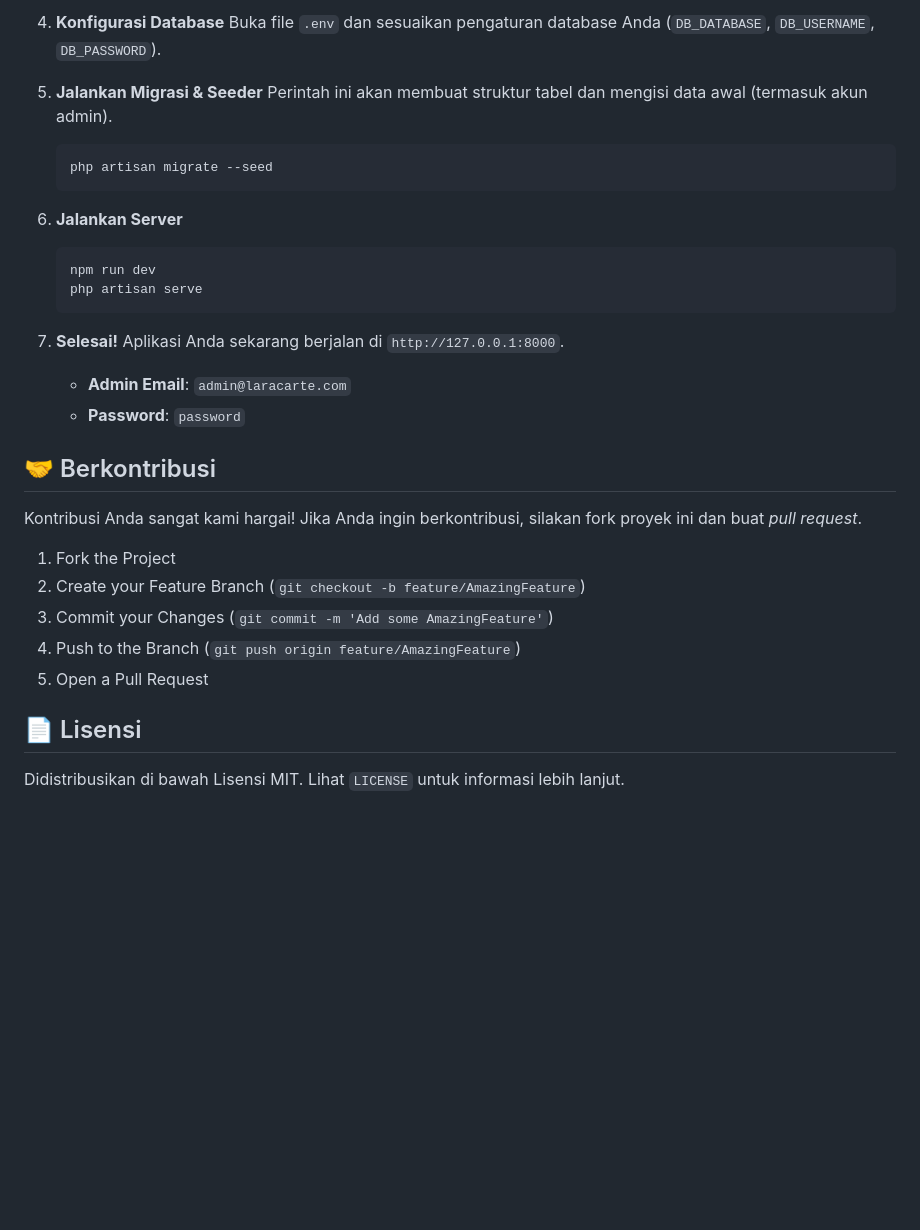
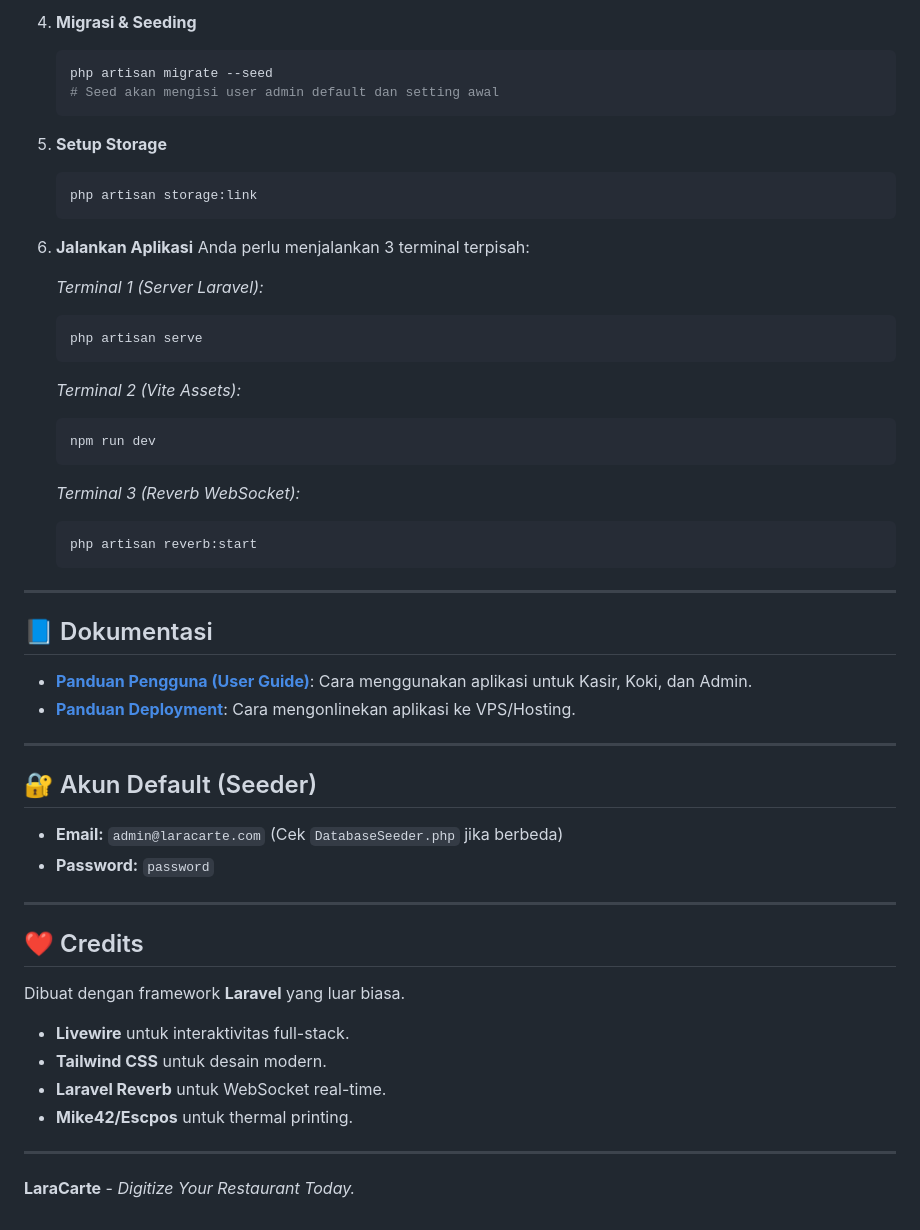
Before and after one commit to aryadians/laracarte, a Markdown page: README.md, the part around one of its changes. GitHub-like rendering; blank space fills up the shorter version.

````diff
--- a/README.md
+++ b/README.md
@@ -72,34 +81,57 @@ Ikuti langkah-langkah berikut untuk menjalankan proyek ini di lingkungan lokal A
 
-4.  **Konfigurasi Database**
-    Buka file `.env` dan sesuaikan pengaturan database Anda (`DB_DATABASE`, `DB_USERNAME`, `DB_PASSWORD`).
-
-5.  **Jalankan Migrasi & Seeder**
-    Perintah ini akan membuat struktur tabel dan mengisi data awal (termasuk akun admin).
-    ```sh
+4.  **Migrasi & Seeding**
+    ```bash
     php artisan migrate --seed
+    # Seed akan mengisi user admin default dan setting awal
     ```
 
-6.  **Jalankan Server**
-    ```sh
-    npm run dev
+5.  **Setup Storage**
+    ```bash
+    php artisan storage:link
+    ```
+
+6.  **Jalankan Aplikasi**
+    Anda perlu menjalankan 3 terminal terpisah:
+
+    *Terminal 1 (Server Laravel):*
+    ```bash
     php artisan serve
     ```
 
-7.  **Selesai!**
-    Aplikasi Anda sekarang berjalan di `http://127.0.0.1:8000`.
-    -   **Admin Email**: `admin@laracarte.com`
-    -   **Password**: `password`
+    *Terminal 2 (Vite Assets):*
+    ```bash
+    npm run dev
+    ```
 
-## 🤝 Berkontribusi
+    *Terminal 3 (Reverb WebSocket):*
+    ```bash
+    php artisan reverb:start
+    ```
 
-Kontribusi Anda sangat kami hargai! Jika Anda ingin berkontribusi, silakan fork proyek ini dan buat *pull request*.
+---
 
-1.  Fork the Project
-2.  Create your Feature Branch (`git checkout -b feature/AmazingFeature`)
-3.  Commit your Changes (`git commit -m 'Add some AmazingFeature'`)
-4.  Push to the Branch (`git push origin feature/AmazingFeature`)
-5.  Open a Pull Request
+## 📘 Dokumentasi
 
-## 📄 Lisensi
+- **[Panduan Pengguna (User Guide)](PANDUAN_PENGGUNA.md)**: Cara menggunakan aplikasi untuk Kasir, Koki, dan Admin.
+- **[Panduan Deployment](DEPLOYMENT.md)**: Cara mengonlinekan aplikasi ke VPS/Hosting.
 
-Didistribusikan di bawah Lisensi MIT. Lihat `LICENSE` untuk informasi lebih lanjut.
+---
+
+## 🔐 Akun Default (Seeder)
+
+*   **Email:** `admin@laracarte.com` (Cek `DatabaseSeeder.php` jika berbeda)
+*   **Password:** `password`
+
+---
+
+## ❤️ Credits
+
+Dibuat dengan framework **Laravel** yang luar biasa.
+- **Livewire** untuk interaktivitas full-stack.
+- **Tailwind CSS** untuk desain modern.
+- **Laravel Reverb** untuk WebSocket real-time.
+- **Mike42/Escpos** untuk thermal printing.
+
+---
+
+**LaraCarte** - *Digitize Your Restaurant Today.*
````
Also changed, not shown: other parts of README.md (+54 -45 lines).
